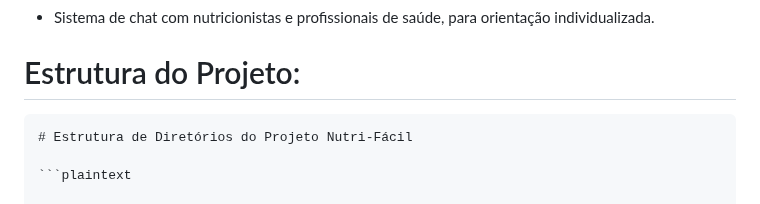
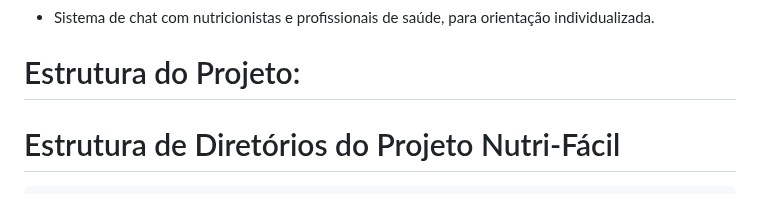
Before and after one commit to IsraPrime16/Projeto-A3-Gestao-de-Software, a Markdown page: README.md, the part around the change. Drawn GitHub-style.

````diff
--- a/README.md
+++ b/README.md
@@ -49,11 +49,9 @@ A plataforma foi pensada com uma arquitetura que permite sua evolução contínu
 
 # Estrutura do Projeto:
 
-```plaintext
 # Estrutura de Diretórios do Projeto Nutri-Fácil
 
 ```plaintext
-
 Nutri-Fácil/
 │
 ├── Código-Principal/
````
